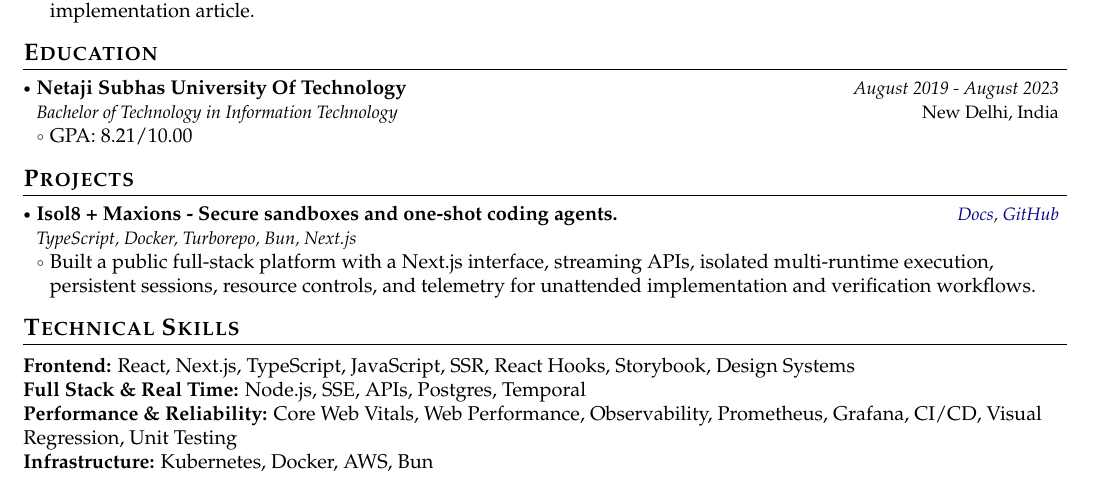
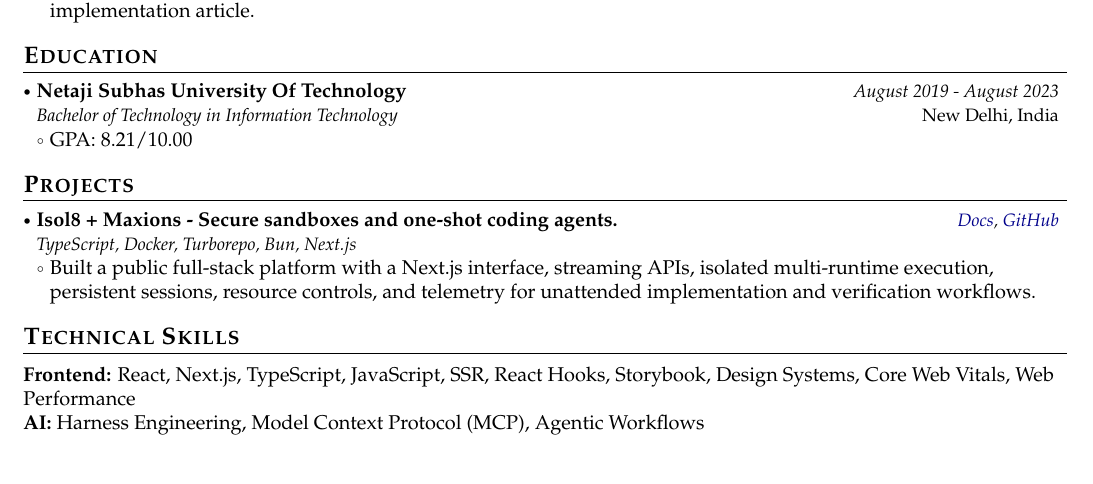
Before and after one commit to Illusion47586/latextranice, a LaTeX document (docs/graviton-full-stack/main.tex): part of the page, cut so that both start at the same text. Compiled offline with pdfLaTeX.

Commit message:
Simplify Graviton technical skills

```diff
--- a/docs/graviton-full-stack/main.tex
+++ b/docs/graviton-full-stack/main.tex
@@ -244,10 +244,8 @@ Frontend engineer with 3+ years building high-quality, responsive \textbf{React/
 
 \section{\textbf{Technical Skills}}
 \vspace{1mm}
-{\textbf{Frontend:} React, Next.js, TypeScript, JavaScript, SSR, React Hooks, Storybook, Design Systems \\
-\textbf{Full Stack \& Real Time:} Node.js, SSE, APIs, Postgres, Temporal \\
-\textbf{Performance \& Reliability:} Core Web Vitals, Web Performance, Observability, Prometheus, Grafana, CI/CD, Visual Regression, Unit Testing \\
-\textbf{Infrastructure:} Kubernetes, Docker, AWS, Bun}
+{\textbf{Frontend:} React, Next.js, TypeScript, JavaScript, SSR, React Hooks, Storybook, Design Systems, Core Web Vitals, Web Performance \\
+\textbf{AI:} Harness Engineering, Model Context Protocol (MCP), Agentic Workflows}
 
 \vspace{-6mm}
 
```
